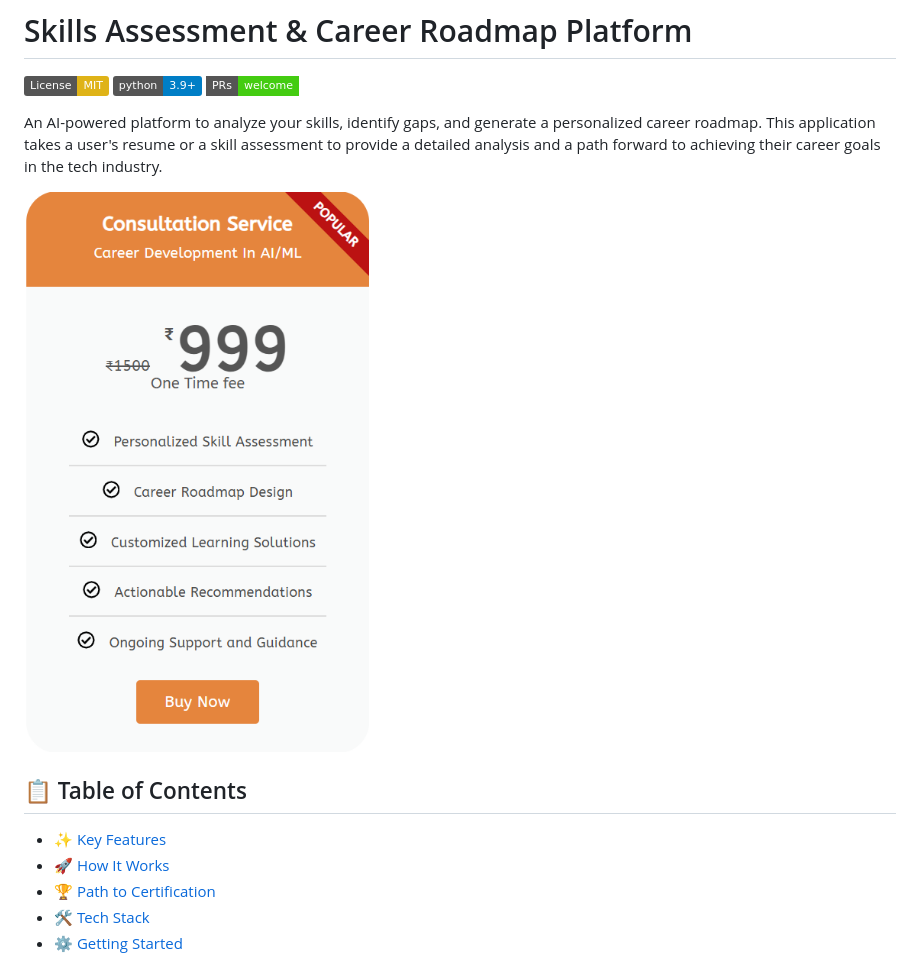
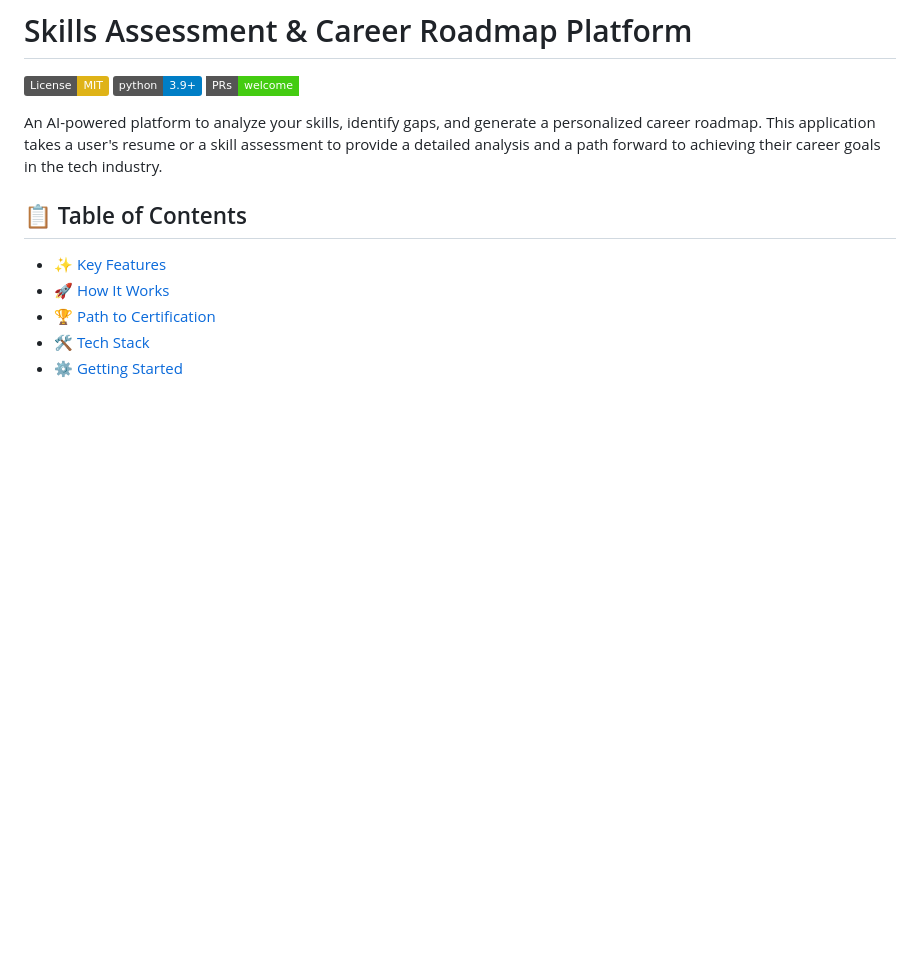
Before and after one commit to smarrtifai/Skill-Assessment-Platform, a Markdown page: README.md, the part around the change. Rendered like a GitHub page; badges without logos; blank space fills up the shorter version.

```diff
--- a/README.md
+++ b/README.md
@@ -6,7 +6,7 @@
 
 An AI-powered platform to analyze your skills, identify gaps, and generate a personalized career roadmap. This application takes a user's resume or a skill assessment to provide a detailed analysis and a path forward to achieving their career goals in the tech industry.
 
-![Skills Assessment Platform Screenshot](Assets/Screenshot%202025-09-24%20181235.png)
+
 
 ## 📋 Table of Contents
 
```
